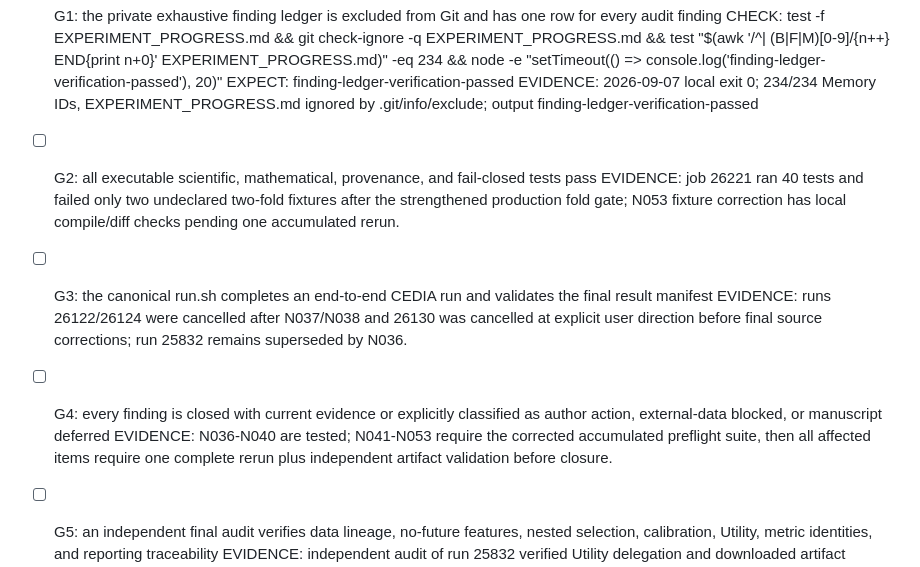
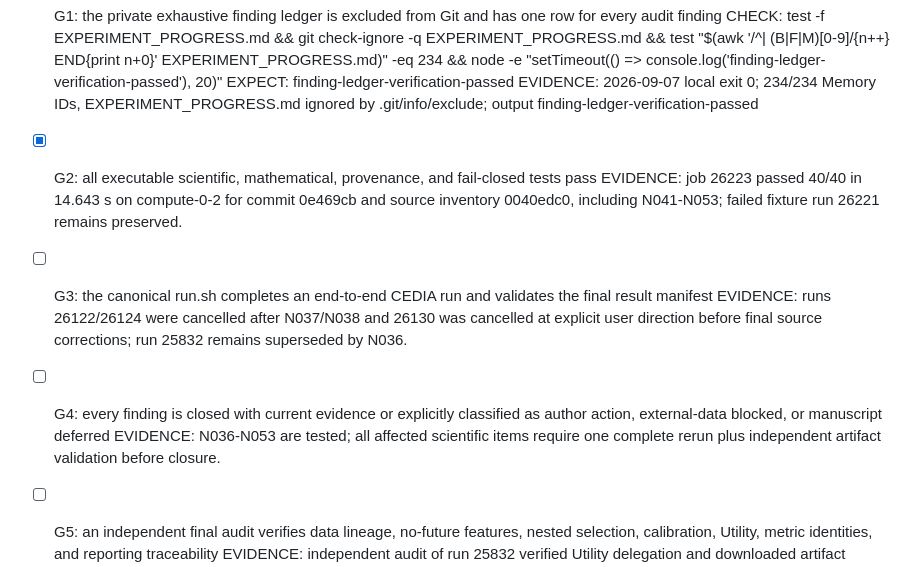
Before and after one commit to magicsistem/Sepsis-Hemodynamic-Public, a Markdown page: GATES.md, the part around the change. GitHub-like rendering.

Commit message:
docs(gates): record final preflight pass

```diff
--- a/GATES.md
+++ b/GATES.md
@@ -9,14 +9,14 @@ Scope: Replace the audited public pipeline with one scientifically valid, fail-c
   EXPECT: finding-ledger-verification-passed
   EVIDENCE: 2026-09-07 local exit 0; 234/234 Memory IDs, EXPERIMENT_PROGRESS.md ignored by .git/info/exclude; output finding-ledger-verification-passed
 
-- [ ] G2: all executable scientific, mathematical, provenance, and fail-closed tests pass
-  EVIDENCE: job 26221 ran 40 tests and failed only two undeclared two-fold fixtures after the strengthened production fold gate; N053 fixture correction has local compile/diff checks pending one accumulated rerun.
+- [x] G2: all executable scientific, mathematical, provenance, and fail-closed tests pass
+  EVIDENCE: job 26223 passed 40/40 in 14.643 s on compute-0-2 for commit 0e469cb and source inventory 0040edc0, including N041-N053; failed fixture run 26221 remains preserved.
 
 - [ ] G3: the canonical run.sh completes an end-to-end CEDIA run and validates the final result manifest
   EVIDENCE: runs 26122/26124 were cancelled after N037/N038 and 26130 was cancelled at explicit user direction before final source corrections; run 25832 remains superseded by N036.
 
 - [ ] G4: every finding is closed with current evidence or explicitly classified as author action, external-data blocked, or manuscript deferred
-  EVIDENCE: N036-N040 are tested; N041-N053 require the corrected accumulated preflight suite, then all affected items require one complete rerun plus independent artifact validation before closure.
+  EVIDENCE: N036-N053 are tested; all affected scientific items require one complete rerun plus independent artifact validation before closure.
 
 - [ ] G5: an independent final audit verifies data lineage, no-future features, nested selection, calibration, Utility, metric identities, and reporting traceability
   EVIDENCE: independent audit of run 25832 verified Utility delegation and downloaded artifact hashes but found N036; repeat the complete audit after the corrected full run.
```
Also changed, not shown: docs/LINE_BY_LINE_SCIENTIFIC_AUDIT.md (+2 -2 lines).
